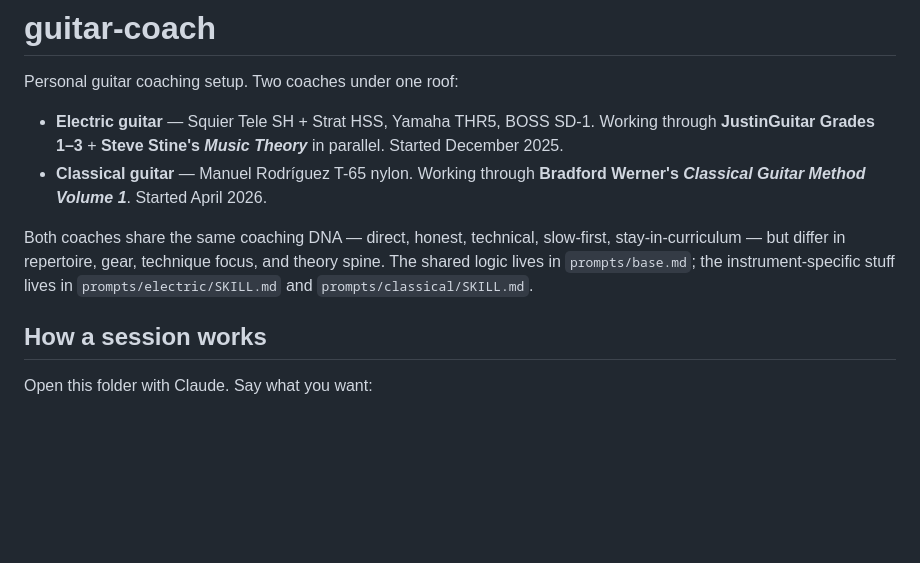
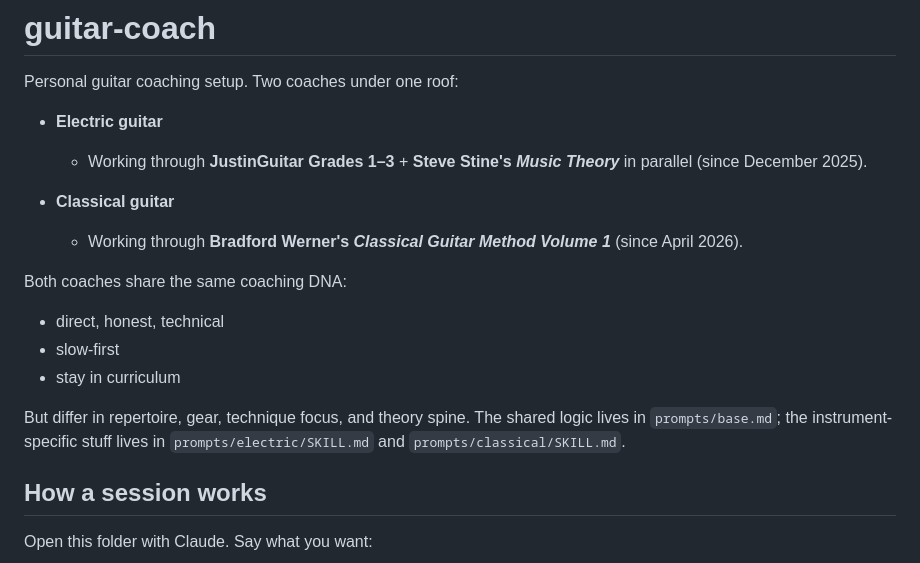
Before and after one commit to akhalikov/guitar-coach, a Markdown page: README.md, the part around the change. Rendered like a GitHub page; blank space fills up the shorter version.

```diff
--- a/README.md
+++ b/README.md
@@ -2,10 +2,19 @@
 
 Personal guitar coaching setup. Two coaches under one roof:
 
-- **Electric guitar** — Squier Tele SH + Strat HSS, Yamaha THR5, BOSS SD-1. Working through **JustinGuitar Grades 1–3** + **Steve Stine's *Music Theory*** in parallel. Started December 2025.
-- **Classical guitar** — Manuel Rodríguez T-65 nylon. Working through **Bradford Werner's *Classical Guitar Method Volume 1***. Started April 2026.
+- **Electric guitar**
+    - Working through **JustinGuitar Grades 1–3** + **Steve Stine's *Music Theory*** in parallel (since December 2025).
 
-Both coaches share the same coaching DNA — direct, honest, technical, slow-first, stay-in-curriculum — but differ in repertoire, gear, technique focus, and theory spine. The shared logic lives in `prompts/base.md`; the instrument-specific stuff lives in `prompts/electric/SKILL.md` and `prompts/classical/SKILL.md`.
+- **Classical guitar**
+    - Working through **Bradford Werner's *Classical Guitar Method Volume 1*** (since April 2026).
+
+Both coaches share the same coaching DNA:
+- direct, honest, technical
+- slow-first
+- stay in curriculum
+
+But differ in repertoire, gear, technique focus, and theory spine.
+The shared logic lives in `prompts/base.md`; the instrument-specific stuff lives in `prompts/electric/SKILL.md` and `prompts/classical/SKILL.md`.
 
 ## How a session works
 
```
